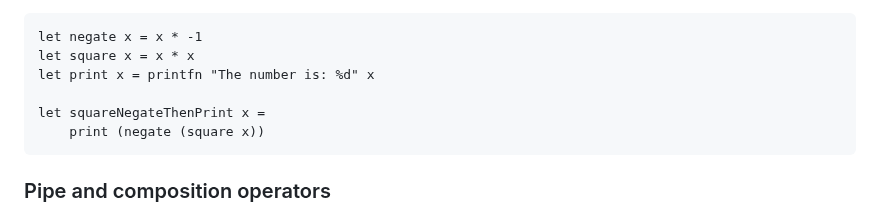
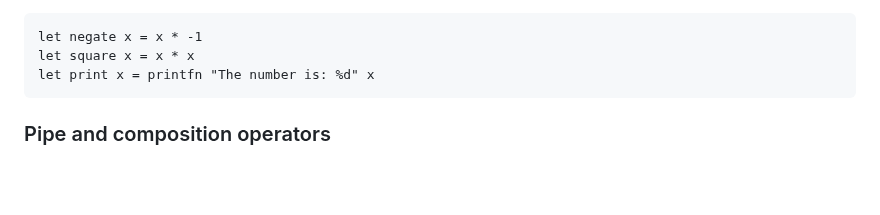
Before and after one commit to fsprojects/fsharp-cheatsheet, a Markdown page: docs/fsharp-cheatsheet.md, the part around the change. Drawn GitHub-style; blank space fills up the shorter version.

Commit message:
refactor:removed useless example

```diff
--- a/docs/fsharp-cheatsheet.md
+++ b/docs/fsharp-cheatsheet.md
@@ -121,9 +121,6 @@ The `let` keyword also defines named functions.
     let negate x = x * -1
     let square x = x * x
     let print x = printfn "The number is: %d" x
-
-    let squareNegateThenPrint x =
-        print (negate (square x))
 
 ### Pipe and composition operators
 Pipe operator `|>` is used to chain functions and arguments together. Double-backtick identifiers are handy to improve readability especially in unit testing:
```
